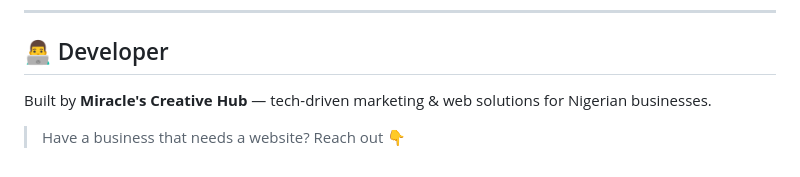
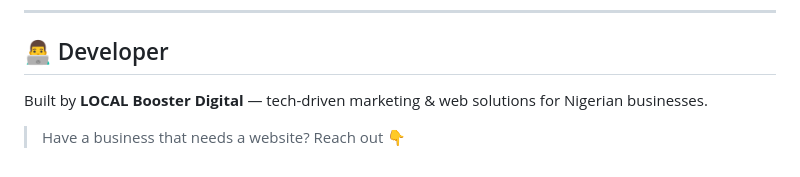
Before and after one commit to newgold28/Cvision-repo, a Markdown page: README.md, the part around the change. Drawn GitHub-style.

Commit message:
Update developer attribution in README

```diff
--- a/README.md
+++ b/README.md
@@ -119,6 +119,6 @@ cvision-website/
 
 ## 👨‍💻 Developer
 
-Built by **Miracle's Creative Hub** — tech-driven marketing & web solutions for Nigerian businesses.
+Built by **LOCAL Booster Digital** — tech-driven marketing & web solutions for Nigerian businesses.
 
 > Have a business that needs a website? Reach out 👇
```
